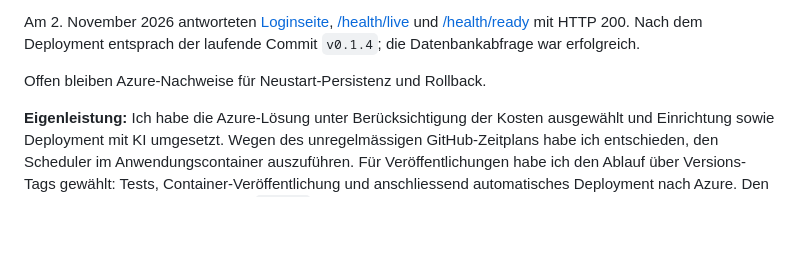
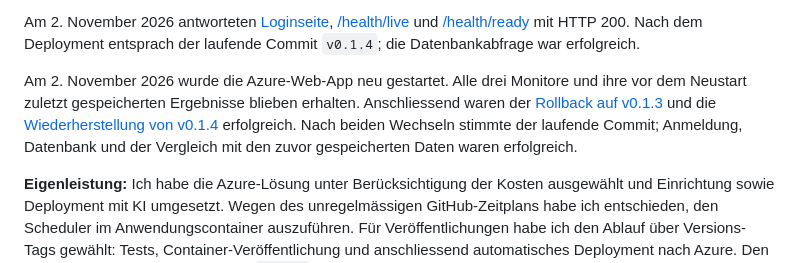
Before and after one commit to ahmojo/StatusWatch, a Markdown page: docs/documentation.md, the part around the change. Drawn GitHub-style; blank space fills up the shorter version.

Commit message:
docs: verify Azure restart persistence and rollback

```diff
--- a/docs/documentation.md
+++ b/docs/documentation.md
@@ -84,7 +84,12 @@ Am 2. November 2026 antworteten [Loginseite](https://lb-324.ahmet-ilhan.tech/),
 Nach dem Deployment entsprach der laufende Commit `v0.1.4`;
 die Datenbankabfrage war erfolgreich.
 
-Offen bleiben Azure-Nachweise für Neustart-Persistenz und Rollback.
+Am 2. November 2026 wurde die Azure-Web-App neu gestartet. Alle drei Monitore
+und ihre vor dem Neustart zuletzt gespeicherten Ergebnisse blieben erhalten.
+Anschliessend waren der [Rollback auf v0.1.3](https://github.com/ahmojo/StatusWatch/actions/runs/41458256143)
+und die [Wiederherstellung von v0.1.4](https://github.com/ahmojo/StatusWatch/actions/runs/41458583933)
+erfolgreich. Nach beiden Wechseln stimmte der laufende Commit; Anmeldung,
+Datenbank und der Vergleich mit den zuvor gespeicherten Daten waren erfolgreich.
 
 **Eigenleistung:** Ich habe die Azure-Lösung unter Berücksichtigung der Kosten
 ausgewählt und Einrichtung sowie Deployment mit KI umgesetzt. Wegen des
```
